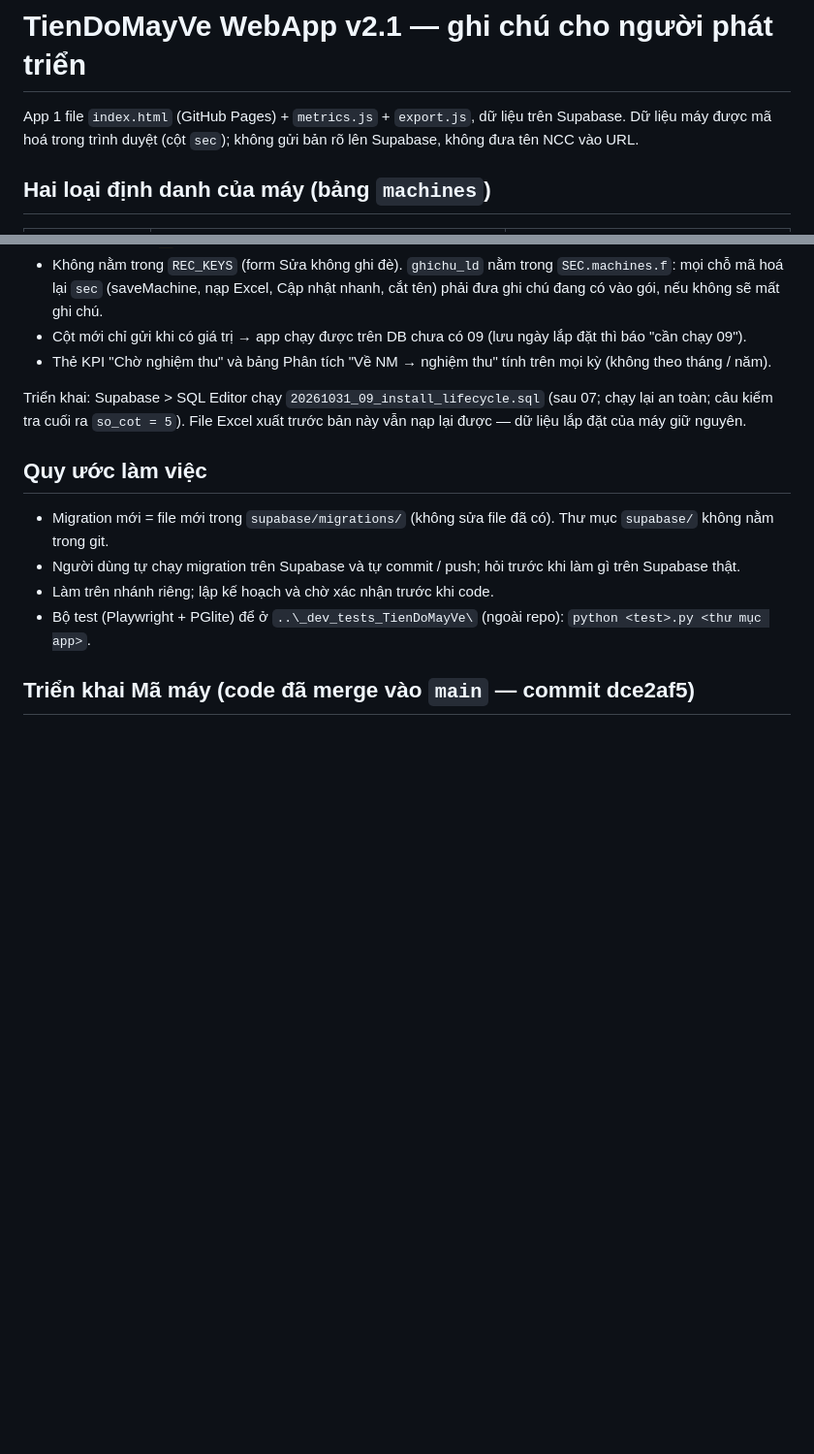
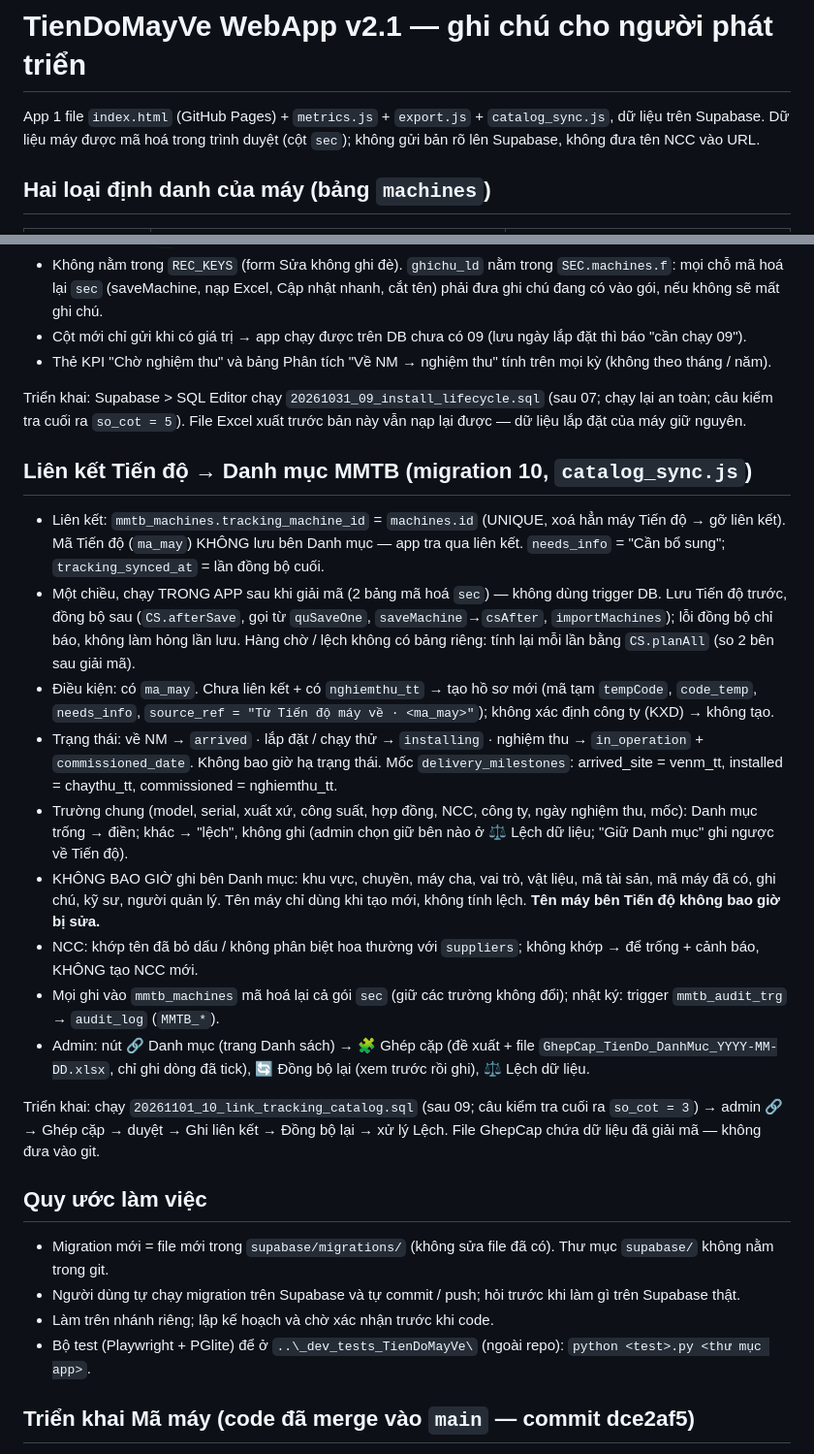
Before and after one commit to Shincrayon/MachineDeliveryProcess_WebApp_v2.1, a Markdown page: CLAUDE.md, 2 parts joined by grey strips. Shown at 97% size. Drawn GitHub-style; blank space fills up the shorter version.

```diff
--- a/CLAUDE.md
+++ b/CLAUDE.md
@@ -1,6 +1,6 @@
 # TienDoMayVe WebApp v2.1 — ghi chú cho người phát triển
 
-App 1 file `index.html` (GitHub Pages) + `metrics.js` + `export.js`, dữ liệu trên Supabase.
+App 1 file `index.html` (GitHub Pages) + `metrics.js` + `export.js` + `catalog_sync.js`, dữ liệu trên Supabase.
 Dữ liệu máy được mã hoá trong trình duyệt (cột `sec`); không gửi bản rõ lên Supabase, không đưa tên NCC vào URL.
 
 ## Hai loại định danh của máy (bảng `machines`)
@@ -44,6 +44,28 @@ file không có cột "ID hệ thống" khi app đã có dữ liệu → chặn.
 Triển khai: Supabase > SQL Editor chạy `20261031_09_install_lifecycle.sql` (sau 07; chạy lại an toàn; câu kiểm tra cuối ra `so_cot = 5`).
 File Excel xuất trước bản này vẫn nạp lại được — dữ liệu lắp đặt của máy giữ nguyên.
 
+## Liên kết Tiến độ → Danh mục MMTB (migration 10, `catalog_sync.js`)
+- Liên kết: `mmtb_machines.tracking_machine_id` = `machines.id` (UNIQUE, xoá hẳn máy Tiến độ → gỡ liên kết). Mã Tiến độ (`ma_may`)
+  KHÔNG lưu bên Danh mục — app tra qua liên kết. `needs_info` = "Cần bổ sung"; `tracking_synced_at` = lần đồng bộ cuối.
+- Một chiều, chạy TRONG APP sau khi giải mã (2 bảng mã hoá `sec`) — không dùng trigger DB. Lưu Tiến độ trước, đồng bộ sau
+  (`CS.afterSave`, gọi từ `quSaveOne`, `saveMachine`→`csAfter`, `importMachines`); lỗi đồng bộ chỉ báo, không làm hỏng lần lưu.
+  Hàng chờ / lệch không có bảng riêng: tính lại mỗi lần bằng `CS.planAll` (so 2 bên sau giải mã).
+- Điều kiện: có `ma_may`. Chưa liên kết + có `nghiemthu_tt` → tạo hồ sơ mới (mã tạm `tempCode`, `code_temp`, `needs_info`,
+  `source_ref = "Từ Tiến độ máy về · <ma_may>"`); không xác định công ty (KXD) → không tạo.
+- Trạng thái: về NM → `arrived` · lắp đặt / chạy thử → `installing` · nghiệm thu → `in_operation` + `commissioned_date`.
+  Không bao giờ hạ trạng thái. Mốc `delivery_milestones`: arrived_site = venm_tt, installed = chaythu_tt, commissioned = nghiemthu_tt.
+- Trường chung (model, serial, xuất xứ, công suất, hợp đồng, NCC, công ty, ngày nghiệm thu, mốc): Danh mục trống → điền; khác → "lệch",
+  không ghi (admin chọn giữ bên nào ở ⚖️ Lệch dữ liệu; "Giữ Danh mục" ghi ngược về Tiến độ).
+- KHÔNG BAO GIỜ ghi bên Danh mục: khu vực, chuyền, máy cha, vai trò, vật liệu, mã tài sản, mã máy đã có, ghi chú, kỹ sư, người quản lý.
+  Tên máy chỉ dùng khi tạo mới, không tính lệch. **Tên máy bên Tiến độ không bao giờ bị sửa.**
+- NCC: khớp tên đã bỏ dấu / không phân biệt hoa thường với `suppliers`; không khớp → để trống + cảnh báo, KHÔNG tạo NCC mới.
+- Mọi ghi vào `mmtb_machines` mã hoá lại cả gói `sec` (giữ các trường không đổi); nhật ký: trigger `mmtb_audit_trg` → `audit_log` (`MMTB_*`).
+- Admin: nút 🔗 Danh mục (trang Danh sách) → 🧩 Ghép cặp (đề xuất + file `GhepCap_TienDo_DanhMuc_YYYY-MM-DD.xlsx`, chỉ ghi dòng đã tick),
+  🔄 Đồng bộ lại (xem trước rồi ghi), ⚖️ Lệch dữ liệu.
+
+Triển khai: chạy `20261101_10_link_tracking_catalog.sql` (sau 09; câu kiểm tra cuối ra `so_cot = 3`) → admin 🔗 → Ghép cặp → duyệt → Ghi liên kết
+→ Đồng bộ lại → xử lý Lệch. File GhepCap chứa dữ liệu đã giải mã — không đưa vào git.
+
 ## Quy ước làm việc
 - Migration mới = file mới trong `supabase/migrations/` (không sửa file đã có). Thư mục `supabase/` không nằm trong git.
 - Người dùng tự chạy migration trên Supabase và tự commit / push; hỏi trước khi làm gì trên Supabase thật.
```
